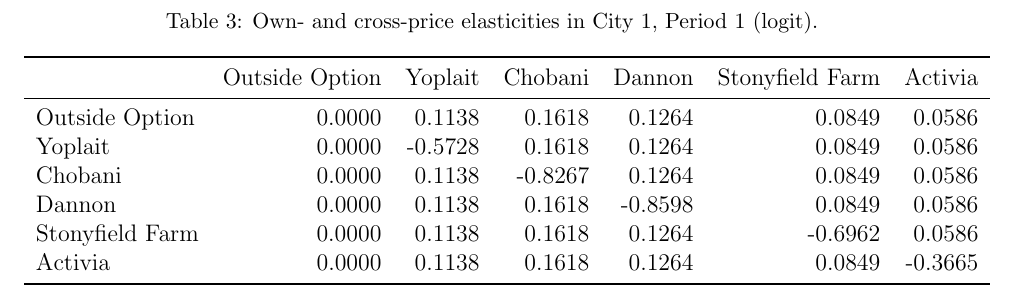
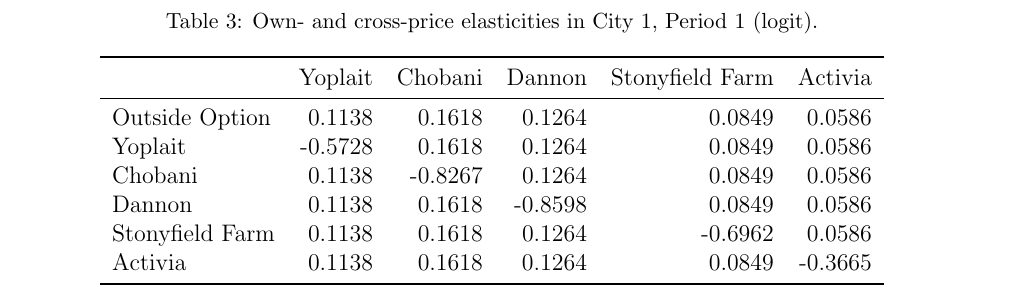
Before and after one commit to ShiqiYang2022/ECON220A, a LaTeX problem sheet (Hw1/repo/paper_slides/code/paper.tex, which reads Hw1/repo/analysis/output/q4_elasticities_city1p1.tex): part of page 3 of 3, cut so that both start at the same text. Compiled offline with pdfLaTeX.

Commit message:
Updates Q4

```diff
--- a/Hw1/repo/analysis/output/q4_elasticities_city1p1.tex
+++ b/Hw1/repo/analysis/output/q4_elasticities_city1p1.tex
@@ -2,16 +2,16 @@
 \centering
 \caption{Own- and cross-price elasticities in City 1, Period 1 (logit).}
 \label{tab:q4_elasticity_city1p1}
-\begin{tabular}{lrrrrrr}
+\begin{tabular}{lrrrrr}
 \toprule
- & Outside Option & Yoplait & Chobani & Dannon & Stonyfield Farm & Activia \\
+ & Yoplait & Chobani & Dannon & Stonyfield Farm & Activia \\
 \midrule
-Outside Option & 0.0000 & 0.1138 & 0.1618 & 0.1264 & 0.0849 & 0.0586 \\
-Yoplait & 0.0000 & -0.5728 & 0.1618 & 0.1264 & 0.0849 & 0.0586 \\
-Chobani & 0.0000 & 0.1138 & -0.8267 & 0.1264 & 0.0849 & 0.0586 \\
-Dannon & 0.0000 & 0.1138 & 0.1618 & -0.8598 & 0.0849 & 0.0586 \\
-Stonyfield Farm & 0.0000 & 0.1138 & 0.1618 & 0.1264 & -0.6962 & 0.0586 \\
-Activia & 0.0000 & 0.1138 & 0.1618 & 0.1264 & 0.0849 & -0.3665 \\
+Outside Option & 0.1138 & 0.1618 & 0.1264 & 0.0849 & 0.0586 \\
+Yoplait & -0.5728 & 0.1618 & 0.1264 & 0.0849 & 0.0586 \\
+Chobani & 0.1138 & -0.8267 & 0.1264 & 0.0849 & 0.0586 \\
+Dannon & 0.1138 & 0.1618 & -0.8598 & 0.0849 & 0.0586 \\
+Stonyfield Farm & 0.1138 & 0.1618 & 0.1264 & -0.6962 & 0.0586 \\
+Activia & 0.1138 & 0.1618 & 0.1264 & 0.0849 & -0.3665 \\
 \bottomrule
 \end{tabular}
 \end{table}
```
Also changed, not shown: 1 other file.
